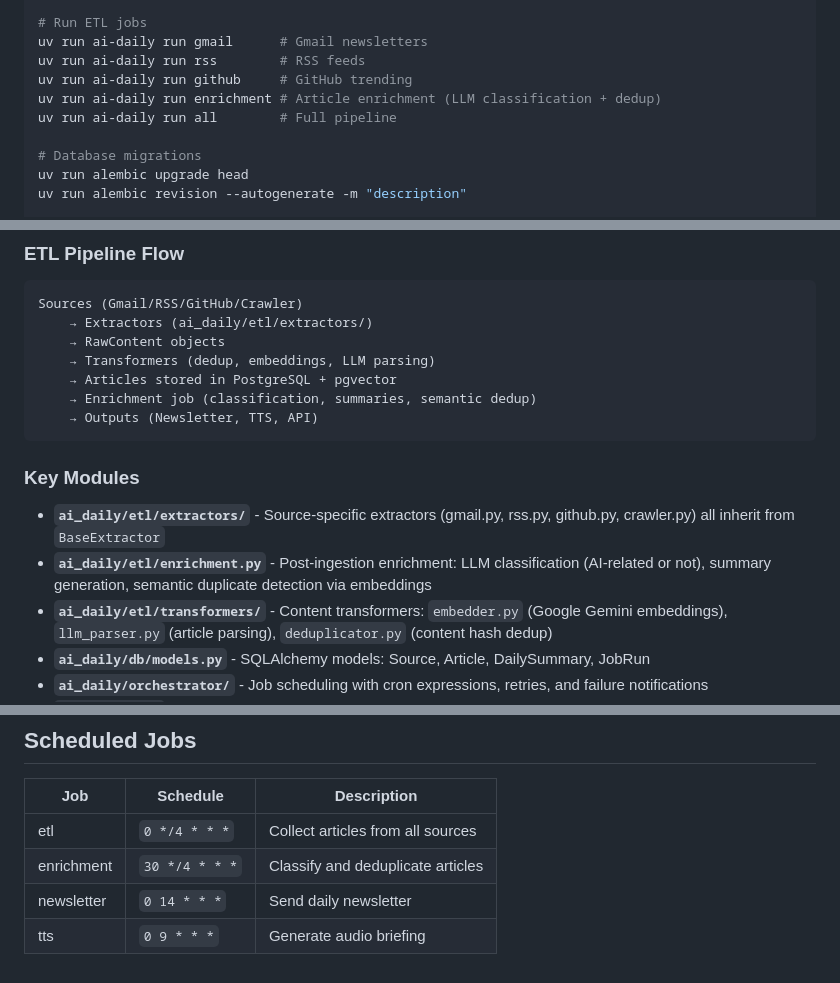
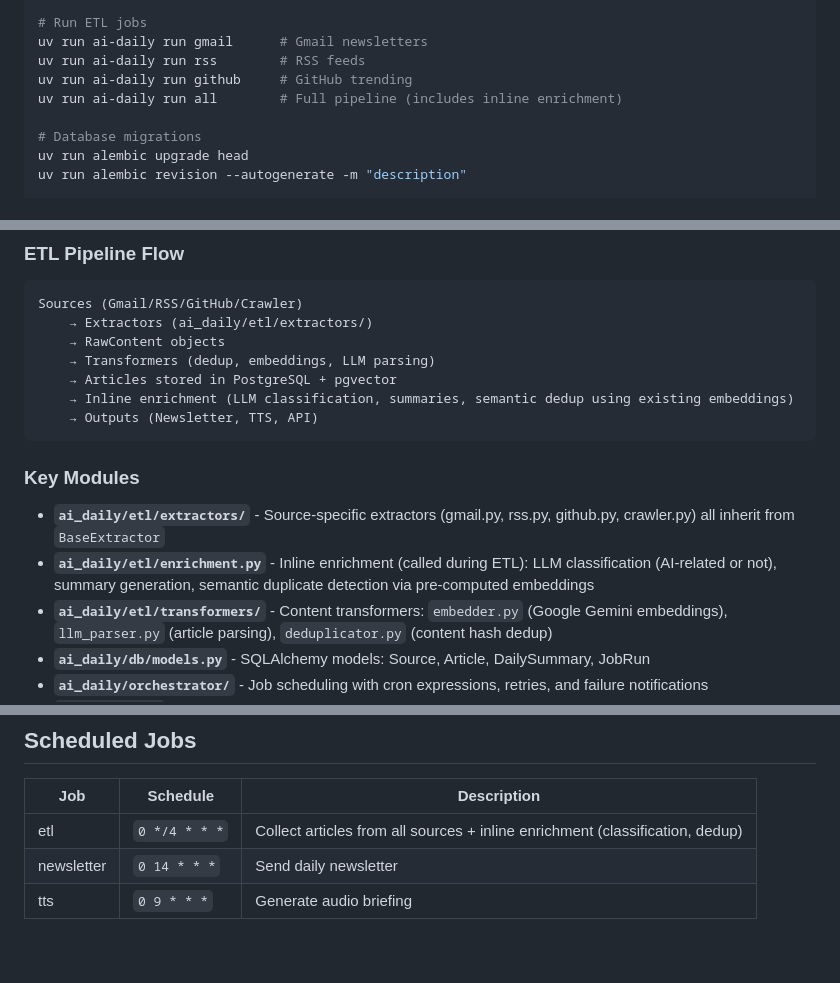
Before and after one commit to AlexisBalayre/ai-daily-summary, a Markdown page: CLAUDE.md, 3 parts joined by grey strips. GitHub-like rendering.

Commit message:
docs: update architecture to reflect merged enrichment
Co-Authored-By: Claude Opus 4.6 <noreply@anthropic.com>

````diff
--- a/CLAUDE.md
+++ b/CLAUDE.md
@@ -28,8 +28,7 @@ uv run ai-daily api
 uv run ai-daily run gmail      # Gmail newsletters
 uv run ai-daily run rss        # RSS feeds
 uv run ai-daily run github     # GitHub trending
-uv run ai-daily run enrichment # Article enrichment (LLM classification + dedup)
-uv run ai-daily run all        # Full pipeline
+uv run ai-daily run all        # Full pipeline (includes inline enrichment)
 
 # Database migrations
 uv run alembic upgrade head
@@ -53,14 +52,14 @@ Sources (Gmail/RSS/GitHub/Crawler)
     → RawContent objects
     → Transformers (dedup, embeddings, LLM parsing)
     → Articles stored in PostgreSQL + pgvector
-    → Enrichment job (classification, summaries, semantic dedup)
+    → Inline enrichment (LLM classification, summaries, semantic dedup using existing embeddings)
     → Outputs (Newsletter, TTS, API)
 ```
 
 ### Key Modules
 
 - **`ai_daily/etl/extractors/`** - Source-specific extractors (gmail.py, rss.py, github.py, crawler.py) all inherit from `BaseExtractor`
-- **`ai_daily/etl/enrichment.py`** - Post-ingestion enrichment: LLM classification (AI-related or not), summary generation, semantic duplicate detection via embeddings
+- **`ai_daily/etl/enrichment.py`** - Inline enrichment (called during ETL): LLM classification (AI-related or not), summary generation, semantic duplicate detection via pre-computed embeddings
 - **`ai_daily/etl/transformers/`** - Content transformers: `embedder.py` (Google Gemini embeddings), `llm_parser.py` (article parsing), `deduplicator.py` (content hash dedup)
 - **`ai_daily/db/models.py`** - SQLAlchemy models: Source, Article, DailySummary, JobRun
 - **`ai_daily/orchestrator/`** - Job scheduling with cron expressions, retries, and failure notifications
@@ -101,7 +100,6 @@ async def test_something(mocker):
 
 | Job | Schedule | Description |
 |-----|----------|-------------|
-| etl | `0 */4 * * *` | Collect articles from all sources |
-| enrichment | `30 */4 * * *` | Classify and deduplicate articles |
+| etl | `0 */4 * * *` | Collect articles from all sources + inline enrichment (classification, dedup) |
 | newsletter | `0 14 * * *` | Send daily newsletter |
 | tts | `0 9 * * *` | Generate audio briefing |
````
